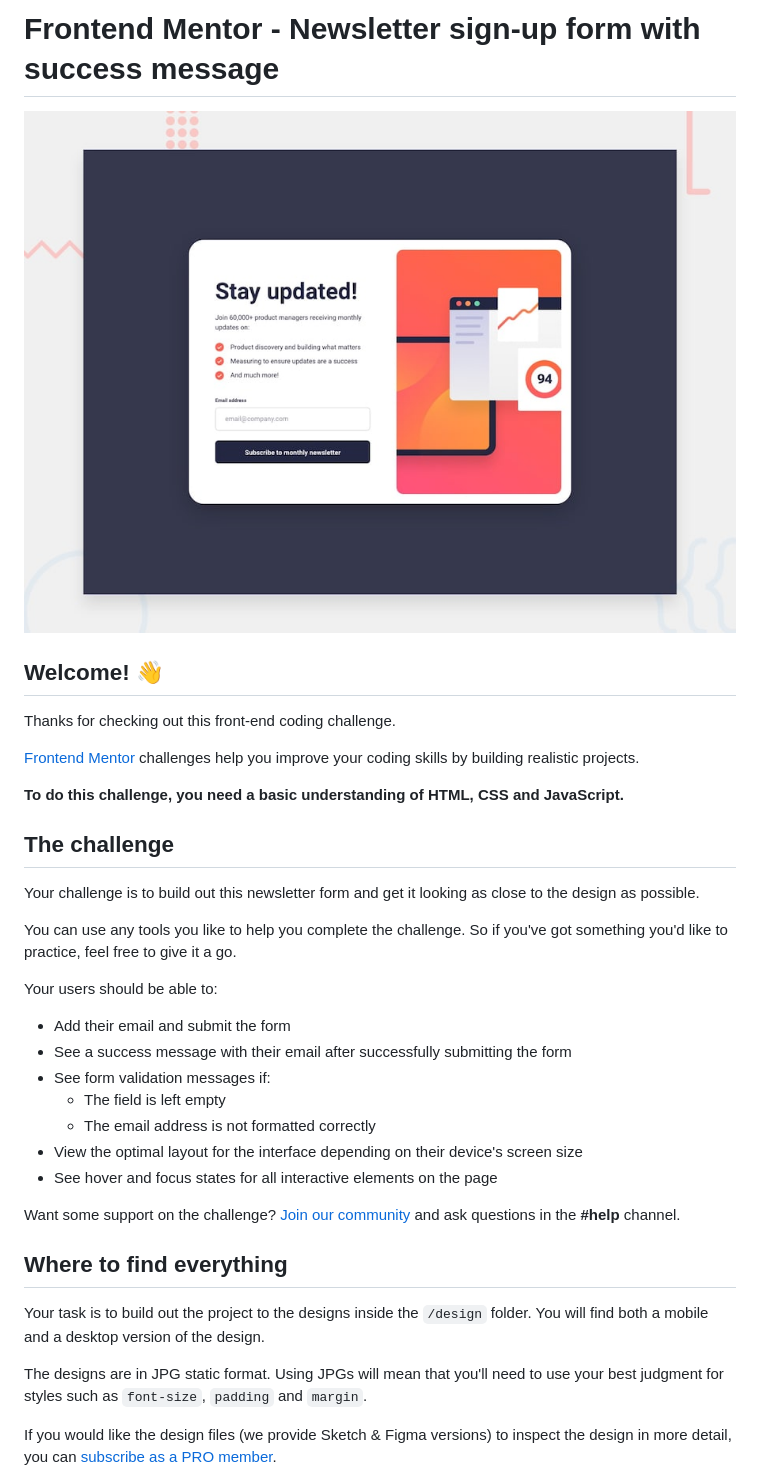
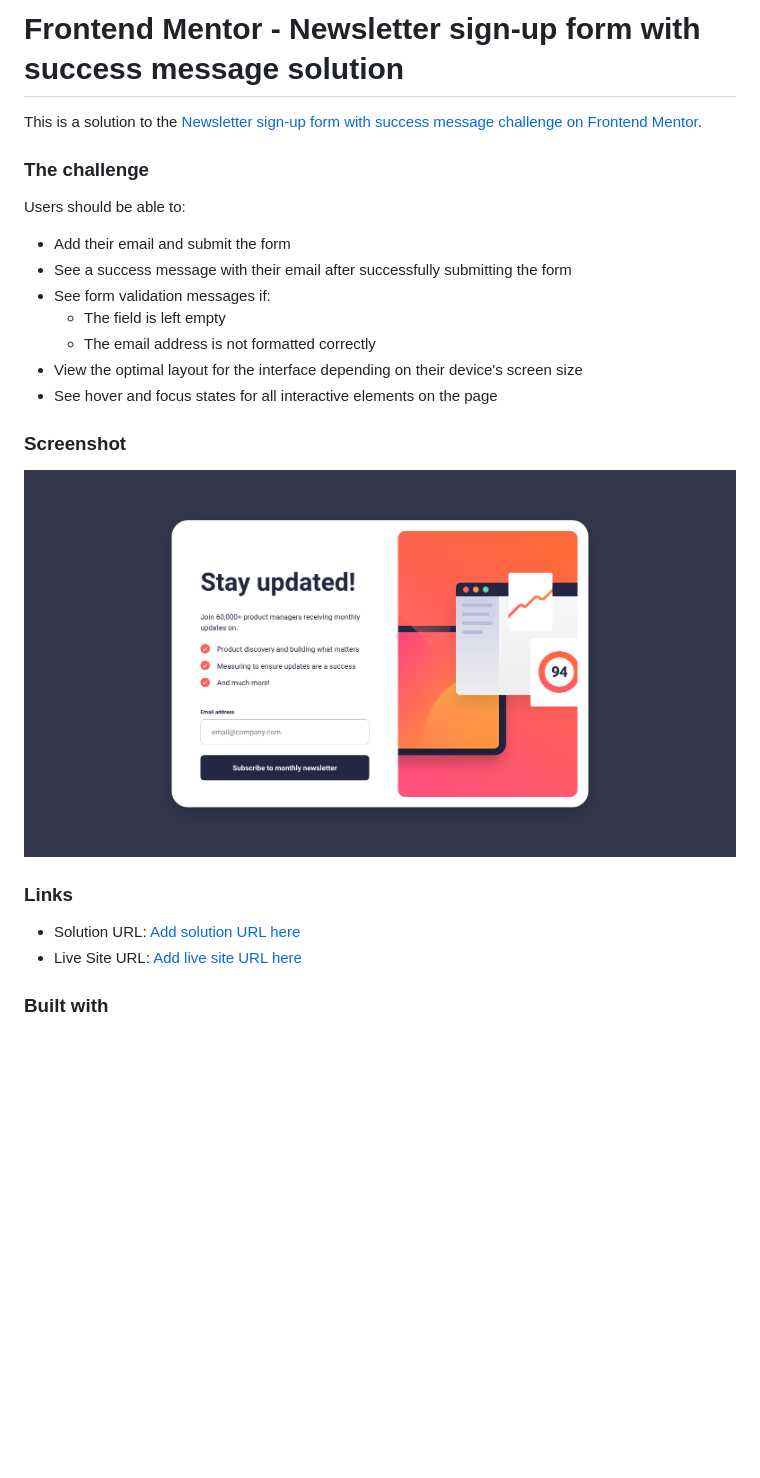
Before and after one commit to sergrosu/newsletter-sign-up-with-success-message, a Markdown page: README.md, the part around the change printed below. Rendered like a GitHub page; pictures changed too: assets/images/screenshot.png (added); blank space fills up the shorter version.

```diff
--- a/README.md
+++ b/README.md
@@ -1,22 +1,10 @@
-# Frontend Mentor - Newsletter sign-up form with success message
+# Frontend Mentor - Newsletter sign-up form with success message solution
 
-![Design preview for the Newsletter sign-up form with success message coding challenge](./design/desktop-preview.jpg)
+This is a solution to the [Newsletter sign-up form with success message challenge on Frontend Mentor](https://www.frontendmentor.io/challenges/newsletter-signup-form-with-success-message-3FC1AZbNrv).
 
-## Welcome! 👋
+### The challenge
 
-Thanks for checking out this front-end coding challenge.
-
-[Frontend Mentor](https://www.frontendmentor.io) challenges help you improve your coding skills by building realistic projects.
-
-**To do this challenge, you need a basic understanding of HTML, CSS and JavaScript.**
-
-## The challenge
-
-Your challenge is to build out this newsletter form and get it looking as close to the design as possible.
-
-You can use any tools you like to help you complete the challenge. So if you've got something you'd like to practice, feel free to give it a go.
-
-Your users should be able to:
+Users should be able to:
 
 - Add their email and submit the form
 - See a success message with their email after successfully submitting the form
@@ -26,13 +14,14 @@ Your users should be able to:
 - View the optimal layout for the interface depending on their device's screen size
 - See hover and focus states for all interactive elements on the page
 
-Want some support on the challenge? [Join our community](https://www.frontendmentor.io/community) and ask questions in the **#help** channel.
+### Screenshot
 
-## Where to find everything
+![](./assets/images/screenshot.png)
 
-Your task is to build out the project to the designs inside the `/design` folder. You will find both a mobile and a desktop version of the design.
+### Links
 
-The designs are in JPG static format. Using JPGs will mean that you'll need to use your best judgment for styles such as `font-size`, `padding` and `margin`.
+- Solution URL: [Add solution URL here](https://your-solution-url.com)
+- Live Site URL: [Add live site URL here](https://your-live-site-url.com)
 
-If you would like the design files (we provide Sketch & Figma versions) to inspect the design in more detail, you can [subscribe as a PRO member](https://www.frontendmentor.io/pro).
+### Built with
 
```
Also changed, not shown: other parts of README.md (+4 -61 lines), README-template.md (deleted, +0 -116 lines).
